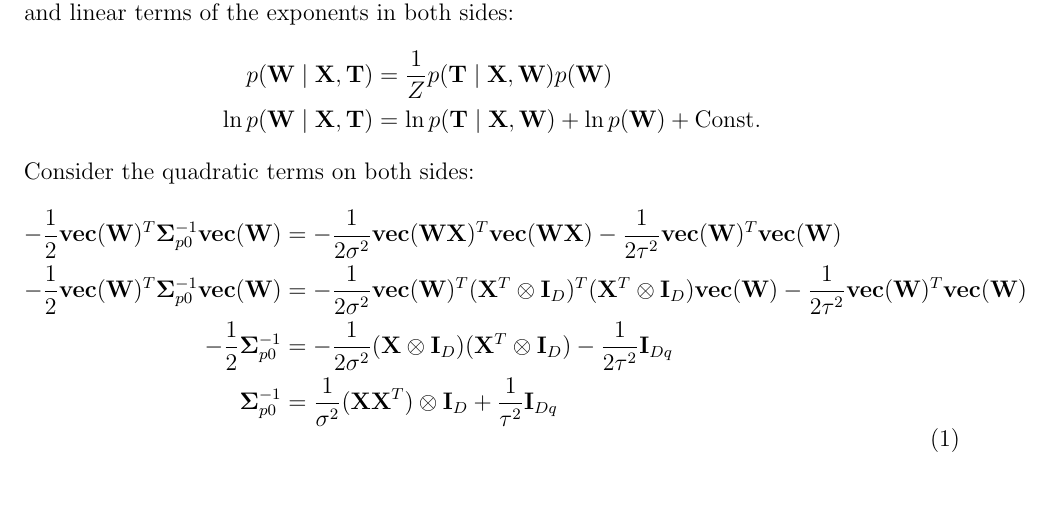
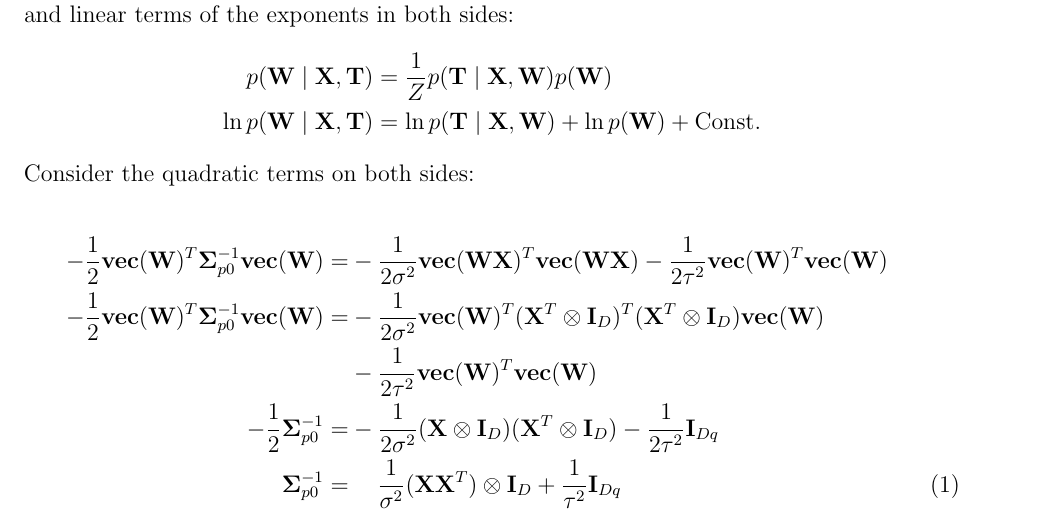
Before and after one commit to chris4540/DD2434_Advanced_ML, a LaTeX problem sheet (hw1.tex): part of page 3 of 3, cut so that both start at the same text, the shorter picture padded with empty space. Compiled offline with pdfLaTeX.

```diff
--- a/hw1.tex
+++ b/hw1.tex
@@ -6,10 +6,8 @@
 \documentclass[12pt]{article}
 
 \usepackage[margin=1in]{geometry}
-\usepackage{amsmath,amsthm,amssymb,bm}
 \usepackage{mathtools}
-\usepackage{graphicx}
-\usepackage{tikz}
+\usepackage{bm}
 \usepackage{subfig}
 
 \newcommand{\N}{\mathbb{N}}
@@ -168,24 +165,23 @@
   \ln p(\textbf{T}\mid \textbf{X}, \textbf{W}) + \ln p(\textbf{W}) + \text{Const.}
 \end{align*}
 Consider the quadratic terms on both sides:
-\begin{equation}
+
+\begin{equation}\label{eq:q5-covar}
   \begin{aligned}[b]
     -\frac12\textbf{vec}(\textbf{W})^T\bm{\Sigma}_{p0}^{-1}\textbf{vec}(\textbf{W})
-    &= -\frac{1}{2\sigma^2}\textbf{vec}(\textbf{WX})^T\textbf{vec}(\textbf{WX})
+    =& -\frac{1}{2\sigma^2}\textbf{vec}(\textbf{WX})^T\textbf{vec}(\textbf{WX})
     -\frac{1}{2\tau^2}\textbf{vec}(\textbf{W})^T\textbf{vec}(\textbf{W}) \\
     -\frac12\textbf{vec}(\textbf{W})^T\bm{\Sigma}_{p0}^{-1}\textbf{vec}(\textbf{W})
-    &= -\frac{1}{2\sigma^2}\textbf{vec}(\textbf{W})^T(\mathbf{X}^T \otimes \mathbf{I}_D)^T
-    (\mathbf{X}^T \otimes \mathbf{I}_D)\textbf{vec}(\textbf{W})
-    -\frac{1}{2\tau^2}\textbf{vec}(\textbf{W})^T\textbf{vec}(\textbf{W}) \\
-    -\frac12\bm{\Sigma}_{p0}^{-1} &=
+    =& -\frac{1}{2\sigma^2}\textbf{vec}(\textbf{W})^T(\mathbf{X}^T \otimes \mathbf{I}_D)^T
+    (\mathbf{X}^T \otimes \mathbf{I}_D)\textbf{vec}(\textbf{W}) \\
+    & -\frac{1}{2\tau^2}\textbf{vec}(\textbf{W})^T\textbf{vec}(\textbf{W}) \\
+    -\frac12\bm{\Sigma}_{p0}^{-1} =&
     -\frac{1}{2\sigma^2}(\mathbf{X} \otimes \mathbf{I}_D)(\mathbf{X}^T \otimes \mathbf{I}_D)
     -\frac{1}{2\tau^2} \mathbf{I}_{Dq}\\
-    \bm{\Sigma}_{p0}^{-1} &=
+    \bm{\Sigma}_{p0}^{-1} = & \hspace{5mm}
     \frac{1}{\sigma^2}(\mathbf{X}\mathbf{X}^T)\otimes \mathbf{I}_D +\frac{1}{\tau^2} \mathbf{I}_{Dq}
   \end{aligned}
 \end{equation}
-
-
 
 
 \end{question}
```
Also changed, not shown: hw1.tex (4 more changed lines).
